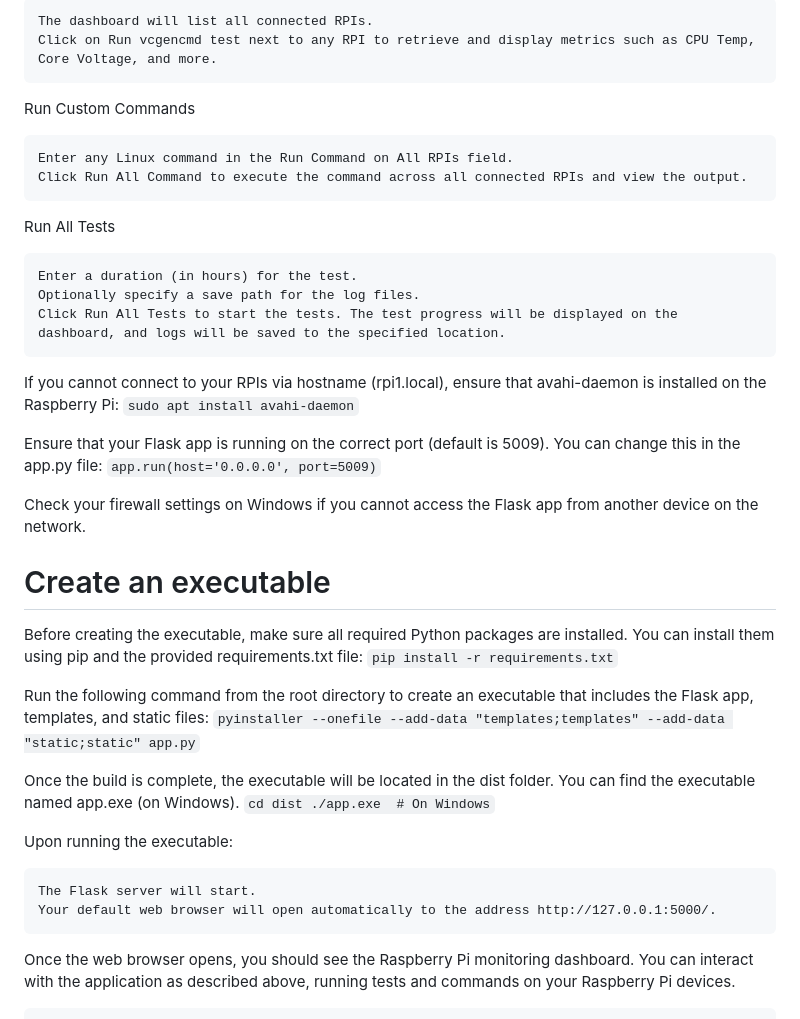
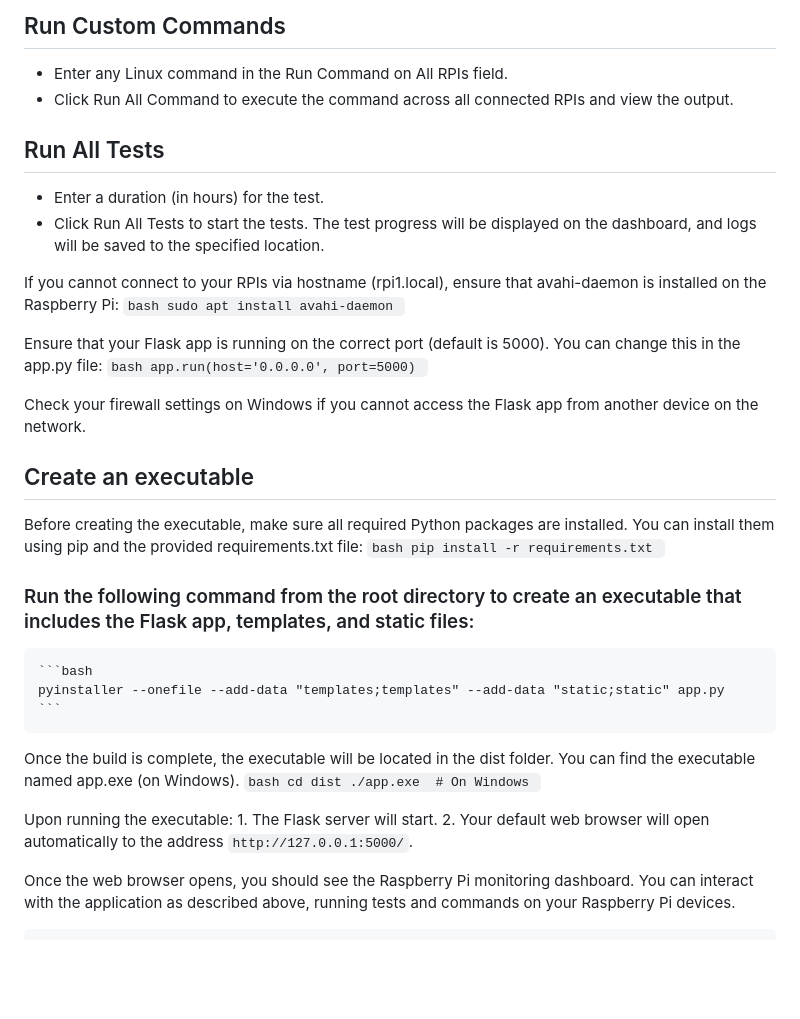
Before and after one commit to etcyl/rpi_dashboard, a Markdown page: README.md, the part around the change printed below. Rendered like a GitHub page; blank space fills up the shorter version.

````diff
--- a/README.md
+++ b/README.md
@@ -65,42 +74,45 @@ Run vcgencmd Test
 
-    The dashboard will list all connected RPIs.
-    Click on Run vcgencmd test next to any RPI to retrieve and display metrics such as CPU Temp, Core Voltage, and more.
+## Run Custom Commands
+*    Enter any Linux command in the Run Command on All RPIs field.
+*    Click Run All Command to execute the command across all connected RPIs and view the output.
 
-Run Custom Commands
-
-    Enter any Linux command in the Run Command on All RPIs field.
-    Click Run All Command to execute the command across all connected RPIs and view the output.
-
-Run All Tests
-
-    Enter a duration (in hours) for the test.
-    Optionally specify a save path for the log files.
-    Click Run All Tests to start the tests. The test progress will be displayed on the dashboard, and logs will be saved to the specified location.
+## Run All Tests
+*    Enter a duration (in hours) for the test.
+*    Click Run All Tests to start the tests. The test progress will be displayed on the dashboard, and logs will be saved to the specified location.
 
 If you cannot connect to your RPIs via hostname (rpi1.local), ensure that avahi-daemon is installed on the Raspberry Pi:
-    ```sudo apt install avahi-daemon```
+    ```bash
+    sudo apt install avahi-daemon
+    ```
 
-Ensure that your Flask app is running on the correct port (default is 5009). You can change this in the app.py file:
-    ```app.run(host='0.0.0.0', port=5009)```
+Ensure that your Flask app is running on the correct port (default is 5000). You can change this in the app.py file:
+    ```bash
+    app.run(host='0.0.0.0', port=5000)
+    ```
 
 Check your firewall settings on Windows if you cannot access the Flask app from another device on the network.
 
-# Create an executable
+## Create an executable
 Before creating the executable, make sure all required Python packages are installed.
 You can install them using pip and the provided requirements.txt file:
-    ```pip install -r requirements.txt```
+    ```bash
+    pip install -r requirements.txt
+    ```
 
-Run the following command from the root directory to create an executable that includes the Flask app, templates, and static files:
-    ```pyinstaller --onefile --add-data "templates;templates" --add-data "static;static" app.py```
+### Run the following command from the root directory to create an executable that includes the Flask app, templates, and static files:
+    ```bash
+    pyinstaller --onefile --add-data "templates;templates" --add-data "static;static" app.py
+    ```
 
 Once the build is complete, the executable will be located in the dist folder. You can find the executable named app.exe (on Windows).
-    ```cd dist
-    ./app.exe  # On Windows```
+    ```bash
+    cd dist
+    ./app.exe  # On Windows
+    ```
 
 Upon running the executable:
-
-    The Flask server will start.
-    Your default web browser will open automatically to the address http://127.0.0.1:5000/.
+    1. The Flask server will start.
+    2. Your default web browser will open automatically to the address ```http://127.0.0.1:5000/```.
 
 Once the web browser opens, you should see the Raspberry Pi monitoring dashboard.
 You can interact with the application as described above, running tests and commands on your Raspberry Pi devices.
````
Also changed, not shown: other parts of README.md (+32 -23 lines).
